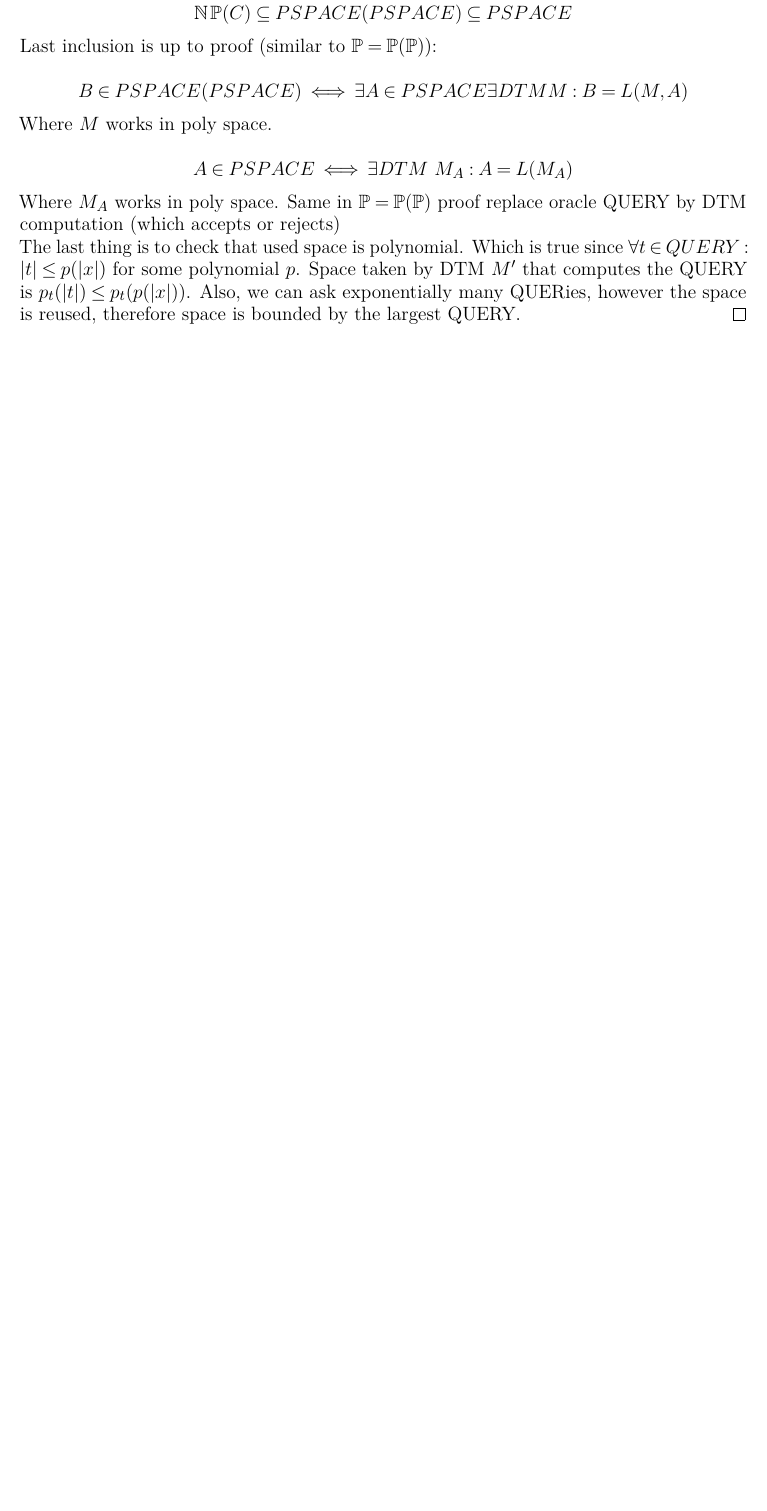
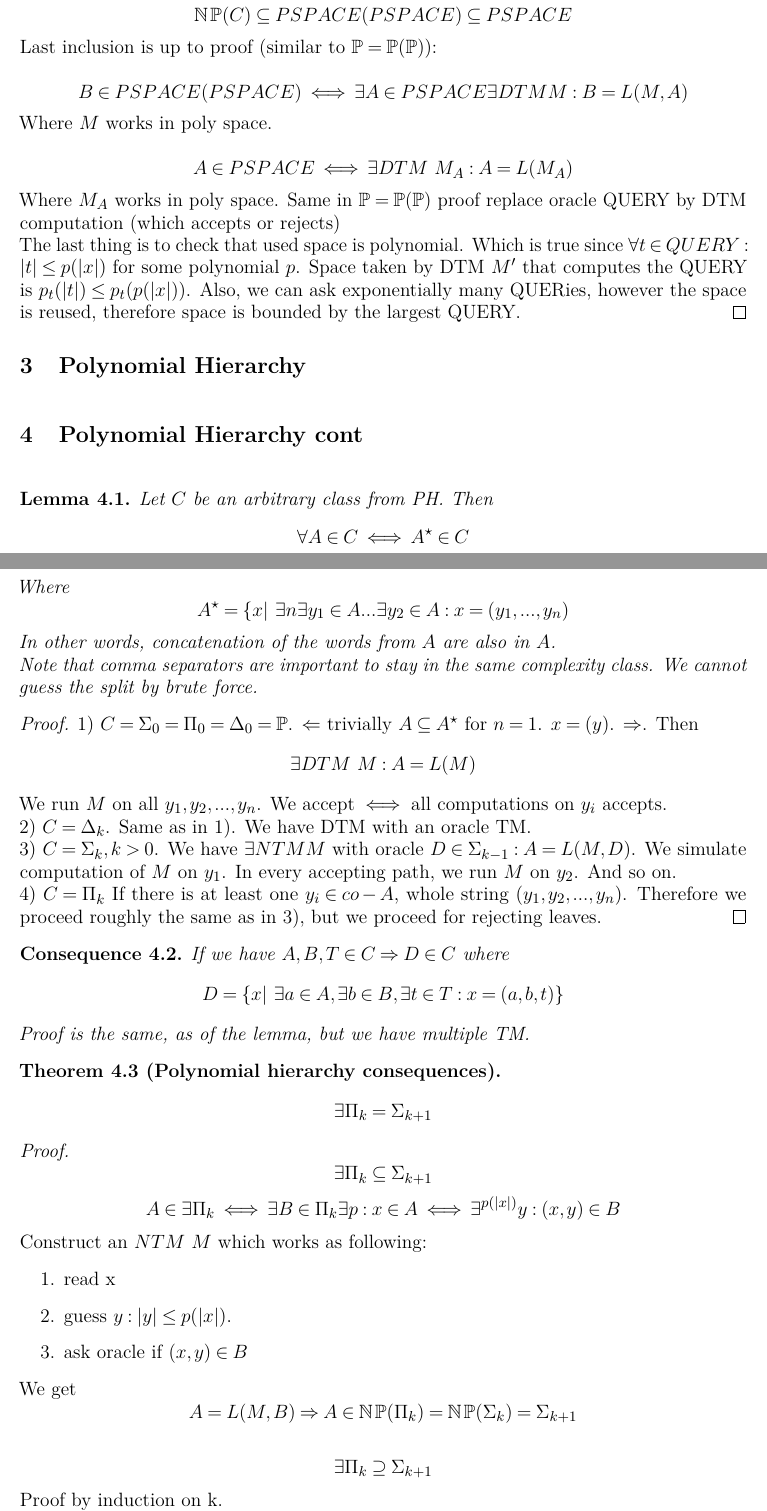
Before and after one commit to karlov/NTIN063, a LaTeX document (src/main.tex, which reads src/prednasky/03_prednaska.tex, src/prednasky/04_prednaska.tex): part of page 10 of 10 before the commit and two parts of pages 10 and 11 of 12 after it, the two joined at a grey line, cut so that both start at the same text, the shorter picture padded with empty space. Compiled offline with pdfLaTeX.

Commit message:
added 4th lecture

```diff
--- /dev/null
+++ b/src/prednasky/03_prednaska.tex
@@ -0,0 +1,3 @@
+\section{\texorpdfstring{Polynomial Hierarchy}{Polynomial Hierarchy}}
+\vspace{5mm}
+\large
--- /dev/null
+++ b/src/prednasky/04_prednaska.tex
@@ -0,0 +1,63 @@
+\section{\texorpdfstring{Polynomial Hierarchy cont}{Polynomial Hierarchy cont}}
+\vspace{5mm}
+\large
+
+\begin{lemma}
+	Let $C$ be an arbitrary class from PH.
+	Then
+	\[ \forall A \in C \iff A^{\star} \in C \]
+	Where
+	\[ A^{\star} = \{ x |\ \exists n \exists y_1 \in A ... \exists y_2 \in A: x = (y_1, ..., y_n) \]
+	In other words, concatenation of the words from $A$ are also in $A$.
+
+	Note that comma separators are important to stay in the same complexity class.
+	We cannot guess the split by brute force.
+\end{lemma}
+\begin{proof}
+	1) $C = \Sigma_0 = \Pi_0 = \Delta_0 = \TP$.
+	$\Leftarrow$ trivially $A \subseteq A^{\star}$ for $n = 1$.
+	$x = (y)$.
+	$\Rightarrow$. Then
+	\[ \exists DTM\ M: A = L(M)\]
+	We run $M$ on all $y_1, y_2, ..., y_n$.
+	We accept $\iff$ all computations on $y_i$ accepts.
+
+	2) $C = \Delta_k$.
+	Same as in 1). We have DTM with an oracle TM.
+
+	3) $C = \Sigma_k, k > 0$.
+	We have
+	$ \exists NTM M$ with oracle $D \in \Sigma_{k - 1}: A = L(M, D)$.
+	We simulate computation of $M$ on $y_1$.
+	In every accepting path, we run $M$ on $y_2$. And so on.
+
+	4) $C = \Pi_k$
+	If there is at least one $y_i \in co-A$, whole string $(y_1, y_2, ..., y_n)$.
+	Therefore we proceed roughly the same as in 3), but we proceed for rejecting leaves.
+\end{proof}
+
+\begin{consequence}
+	If we have $A,B,T \in C \Rightarrow D \in C$ where
+	\[ D = \{ x |\ \exists a \in A, \exists b \in B, \exists t \in T: x = (a, b, t) \} \]
+
+	Proof is the same, as of the lemma, but we have multiple TM.
+\end{consequence}
+
+\begin{theorem}[Polynomial hierarchy consequences]
+	\[ \exists \Pi_k = \Sigma_{k + 1} \]
+\end{theorem}
+\begin{proof}
+	\[ \exists \Pi_k \subseteq \Sigma_{k + 1} \]
+	\[ A \in \exists \Pi_k \iff \exists B \in \Pi_k \exists p: x \in A \iff \exists^{p(|x|)} y: (x,y) \in B \]
+	Construct an $NTM\ M$ which works as following:
+	\begin{enumerate}
+		\item read x
+		\item guess $y: |y| \leq p(|x|)$.
+		\item ask oracle if $(x,y) \in B$
+	\end{enumerate}
+
+	We get
+	\[ A = L(M, B) \Rightarrow A \in \TNP(\Pi_k) = \TNP(\Sigma_k) = \Sigma_{k + 1} \]
+
+	\[ \exists \Pi_k \supseteq \Sigma_{k + 1} \]
+	Proof by induction on k.
@@ -0,0 +81 @@
+	\[ z_i \in B^{\star} \Rightarrow z \in B^{\star} \in \Sigma_k \subseteq^{i.h.} \exists \Pi_{k - 1}\]
```
Also changed, not shown: src/main.tex (+2 -2 lines), complexity.pdf, src/prednasky/04_prednaska.tex (62 more changed lines).
